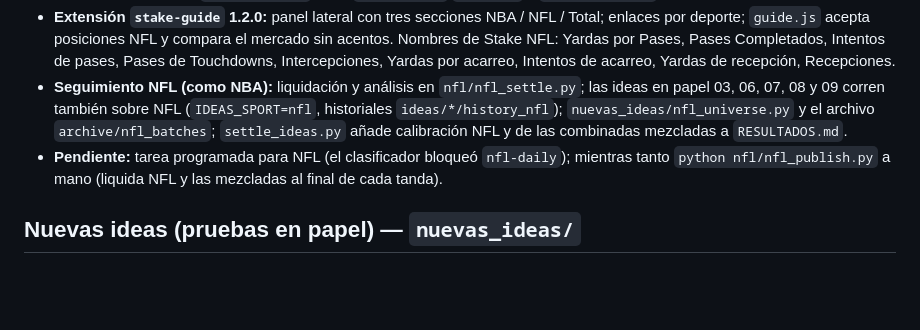
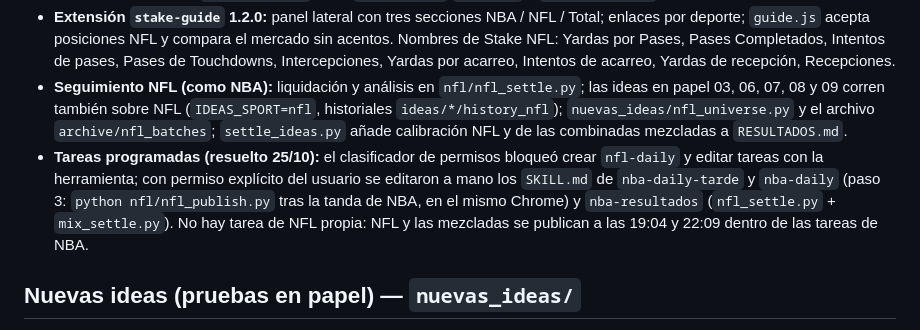
Before and after one commit to elouelyt/the-model, a Markdown page: CLAUDE.md, the part around the change. Drawn GitHub-style; blank space fills up the shorter version.

Commit message:
docs: NFL added to the NBA scheduled tasks
Co-Authored-By: Claude Sonnet 5.5 <noreply@anthropic.com>

```diff
--- a/CLAUDE.md
+++ b/CLAUDE.md
@@ -206,7 +206,7 @@ Lección NBA aplicada: las jugadas con EV muy alto y probabilidad < 54 % (sobre
 - **NFL = motor NBA:** `nfl/nfl_combos.py` ejecuta `nba_combos.main()` con las rutas de NFL (solo cambia `MIN_BOOKS = 1` hasta tener 2.ª casa); `nba_combos.py` ganó `STAKE_CACHE`/`ANALYSIS` y `min_books=None` (salida de NBA verificada idéntica).
 - **Extensión `stake-guide` 1.2.0:** panel lateral con tres secciones NBA / NFL / Total; enlaces por deporte; `guide.js` acepta posiciones NFL y compara el mercado sin acentos. Nombres de Stake NFL: Yardas por Pases, Pases Completados, Intentos de pases, Pases de Touchdowns, Intercepciones, Yardas por acarreo, Intentos de acarreo, Yardas de recepción, Recepciones.
 - **Seguimiento NFL (como NBA):** liquidación y análisis en `nfl/nfl_settle.py`; las ideas en papel 03, 06, 07, 08 y 09 corren también sobre NFL (`IDEAS_SPORT=nfl`, historiales `ideas/*/history_nfl`); `nuevas_ideas/nfl_universe.py` y el archivo `archive/nfl_batches`; `settle_ideas.py` añade calibración NFL y de las combinadas mezcladas a `RESULTADOS.md`.
-- **Pendiente:** tarea programada para NFL (el clasificador bloqueó `nfl-daily`); mientras tanto `python nfl/nfl_publish.py` a mano (liquida NFL y las mezcladas al final de cada tanda).
+- **Tareas programadas (resuelto 25/10):** el clasificador de permisos bloqueó crear `nfl-daily` y editar tareas con la herramienta; con permiso explícito del usuario se editaron a mano los `SKILL.md` de `nba-daily-tarde` y `nba-daily` (paso 3: `python nfl/nfl_publish.py` tras la tanda de NBA, en el mismo Chrome) y `nba-resultados` (`nfl_settle.py` + `mix_settle.py`). No hay tarea de NFL propia: NFL y las mezcladas se publican a las 19:04 y 22:09 dentro de las tareas de NBA.
 
 ## Nuevas ideas (pruebas en papel) — `nuevas_ideas/`
 
```
